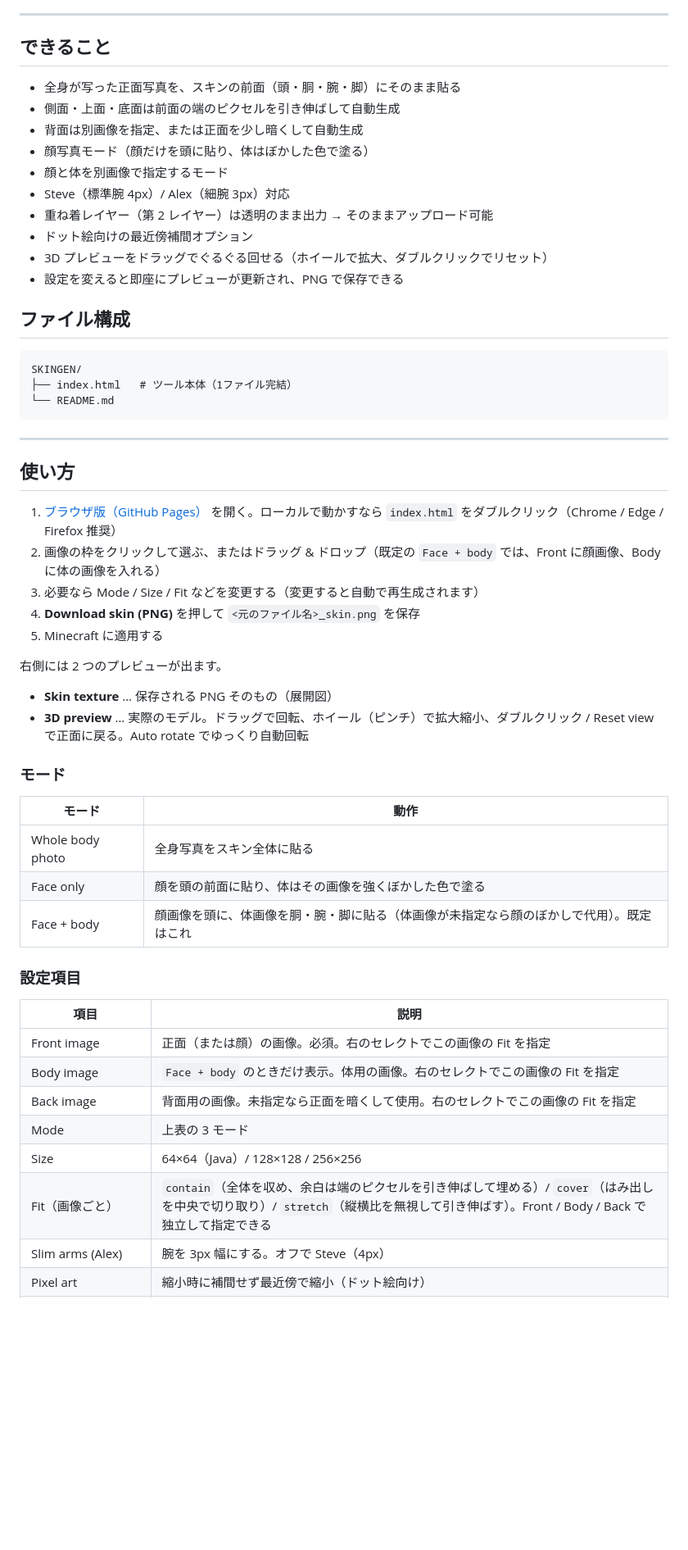
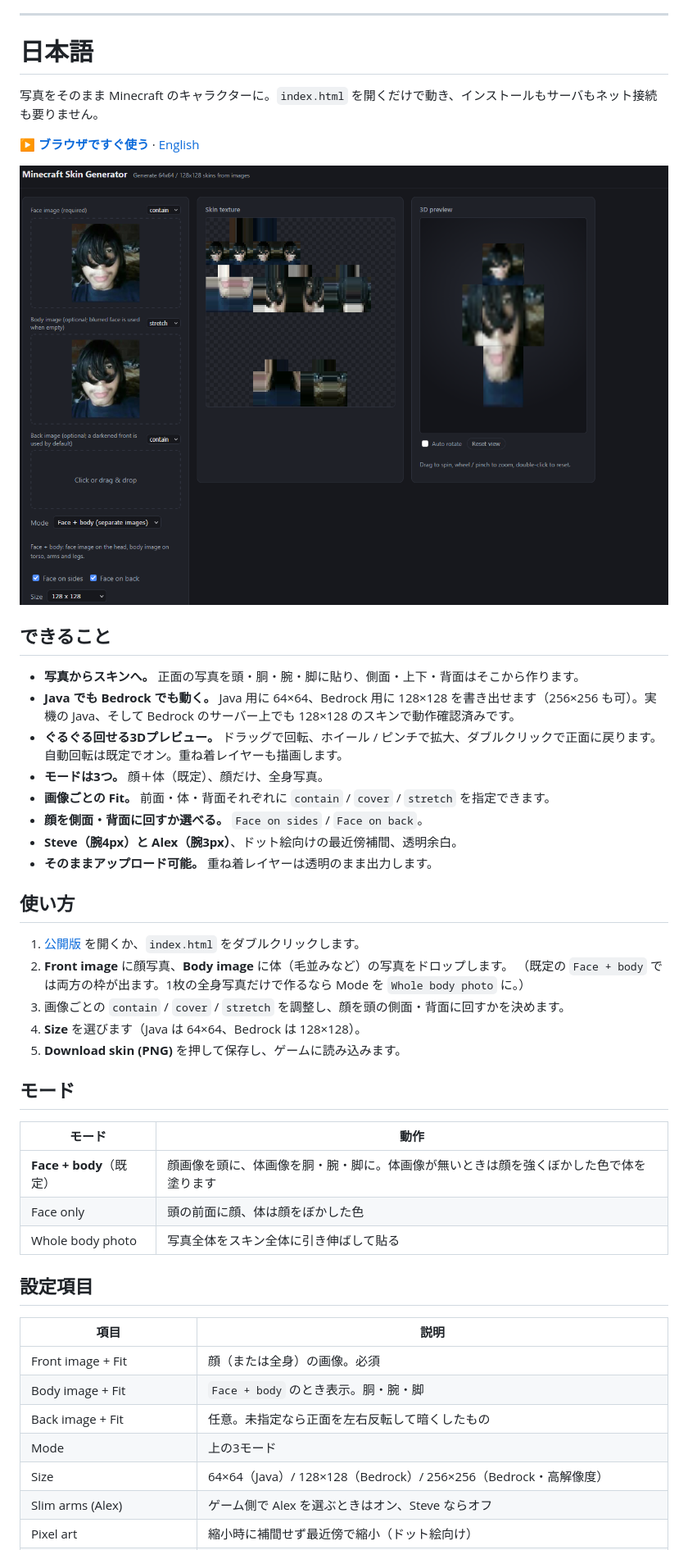
Before and after one commit to oscar269/SKINGEN, a Markdown page: README.md, the part around one of its changes. Shown at 82% size. GitHub-like rendering; pictures changed too: image.png (added); blank space fills up the shorter version.

````diff
--- a/README.md
+++ b/README.md
@@ -12,59 +142,52 @@
 
 ---
 
+<a id="ja"></a>
+
+# 日本語
+
+写真をそのまま Minecraft のキャラクターに。`index.html` を開くだけで動き、インストールもサーバもネット接続も要りません。
+
+**[▶ ブラウザですぐ使う](https://oscar269.github.io/SKINGEN/)** · [English](#top)
+
+![使用中の画面](image.png)
+
 ## できること
 
-- 全身が写った正面写真を、スキンの前面（頭・胴・腕・脚）にそのまま貼る
-- 側面・上面・底面は前面の端のピクセルを引き伸ばして自動生成
-- 背面は別画像を指定、または正面を少し暗くして自動生成
-- 顔写真モード（顔だけを頭に貼り、体はぼかした色で塗る）
-- 顔と体を別画像で指定するモード
-- Steve（標準腕 4px）/ Alex（細腕 3px）対応
-- 重ね着レイヤー（第 2 レイヤー）は透明のまま出力 → そのままアップロード可能
-- ドット絵向けの最近傍補間オプション
-- 3D プレビューをドラッグでぐるぐる回せる（ホイールで拡大、ダブルクリックでリセット）
-- 設定を変えると即座にプレビューが更新され、PNG で保存できる
-
-## ファイル構成
-
-```
-SKINGEN/
-├── index.html   # ツール本体（1ファイル完結）
-└── README.md
-```
-
----
+- **写真からスキンへ。** 正面の写真を頭・胴・腕・脚に貼り、側面・上下・背面はそこから作ります。
+- **Java でも Bedrock でも動く。** Java 用に 64×64、Bedrock 用に 128×128 を書き出せます（256×256 も可）。実機の Java、そして Bedrock のサーバー上でも 128×128 のスキンで動作確認済みです。
+- **ぐるぐる回せる3Dプレビュー。** ドラッグで回転、ホイール / ピンチで拡大、ダブルクリックで正面に戻ります。自動回転は既定でオン。重ね着レイヤーも描画します。
+- **モードは3つ。** 顔＋体（既定）、顔だけ、全身写真。
+- **画像ごとの Fit。** 前面・体・背面それぞれに `contain` / `cover` / `stretch` を指定できます。
+- **顔を側面・背面に回すか選べる。** `Face on sides` / `Face on back`。
+- **Steve（腕4px）と Alex（腕3px）**、ドット絵向けの最近傍補間、透明余白。
+- **そのままアップロード可能。** 重ね着レイヤーは透明のまま出力します。
 
 ## 使い方
 
-1. [ブラウザ版（GitHub Pages）](https://oscar269.github.io/SKINGEN/) を開く。ローカルで動かすなら `index.html` をダブルクリック（Chrome / Edge / Firefox 推奨）
-2. 画像の枠をクリックして選ぶ、またはドラッグ & ドロップ（既定の `Face + body` では、Front に顔画像、Body に体の画像を入れる）
-3. 必要なら Mode / Size / Fit などを変更する（変更すると自動で再生成されます）
-4. **Download skin (PNG)** を押して `<元のファイル名>_skin.png` を保存
-5. Minecraft に適用する
+1. [公開版](https://oscar269.github.io/SKINGEN/) を開くか、`index.html` をダブルクリックします。
+2. **Front image** に顔写真、**Body image** に体（毛並みなど）の写真をドロップします。
+   （既定の `Face + body` では両方の枠が出ます。1枚の全身写真だけで作るなら Mode を `Whole body photo` に。）
+3. 画像ごとの `contain` / `cover` / `stretch` を調整し、顔を頭の側面・背面に回すかを決めます。
+4. **Size** を選びます（Java は 64×64、Bedrock は 128×128）。
+5. **Download skin (PNG)** を押して保存し、ゲームに読み込みます。
 
-右側には 2 つのプレビューが出ます。
-
-- **Skin texture** … 保存される PNG そのもの（展開図）
-- **3D preview** … 実際のモデル。ドラッグで回転、ホイール（ピンチ）で拡大縮小、ダブルクリック / Reset view で正面に戻る。Auto rotate でゆっくり自動回転
-
-### モード
+## モード
 
 | モード | 動作 |
 | --- | --- |
-| Whole body photo | 全身写真をスキン全体に貼る |
-| Face only | 顔を頭の前面に貼り、体はその画像を強くぼかした色で塗る |
-| Face + body | 顔画像を頭に、体画像を胴・腕・脚に貼る（体画像が未指定なら顔のぼかしで代用）。既定はこれ |
+| **Face + body**（既定） | 顔画像を頭に、体画像を胴・腕・脚に。体画像が無いときは顔を強くぼかした色で体を塗ります |
+| Face only | 頭の前面に顔、体は顔をぼかした色 |
+| Whole body photo | 写真全体をスキン全体に引き伸ばして貼る |
 
-### 設定項目
+## 設定項目
 
 | 項目 | 説明 |
 | --- | --- |
-| Front image | 正面（または顔）の画像。必須。右のセレクトでこの画像の Fit を指定 |
-| Body image | `Face + body` のときだけ表示。体用の画像。右のセレクトでこの画像の Fit を指定 |
-| Back image | 背面用の画像。未指定なら正面を暗くして使用。右のセレクトでこの画像の Fit を指定 |
-| Mode | 上表の 3 モード |
-| Size | 64×64（Java）/ 128×128 / 256×256 |
-| Fit（画像ごと） | `contain`（全体を収め、余白は端のピクセルを引き伸ばして埋める）/ `cover`（はみ出しを中央で切り取り）/ `stretch`（縦横比を無視して引き伸ばす）。Front / Body / Back で独立して指定できる |
-| Slim arms (Alex) | 腕を 3px 幅にする。オフで Steve（4px） |
+| Front image + Fit | 顔（または全身）の画像。必須 |
+| Body image + Fit | `Face + body` のとき表示。胴・腕・脚 |
+| Back image + Fit | 任意。未指定なら正面を左右反転して暗くしたもの |
+| Mode | 上の3モード |
+| Size | 64×64（Java）/ 128×128（Bedrock）/ 256×256（Bedrock・高解像度） |
+| Slim arms (Alex) | ゲーム側で Alex を選ぶときはオン、Steve ならオフ |
 | Pixel art | 縮小時に補間せず最近傍で縮小（ドット絵向け） |
````
Also changed, not shown: other parts of README.md (+186 -199 lines).
